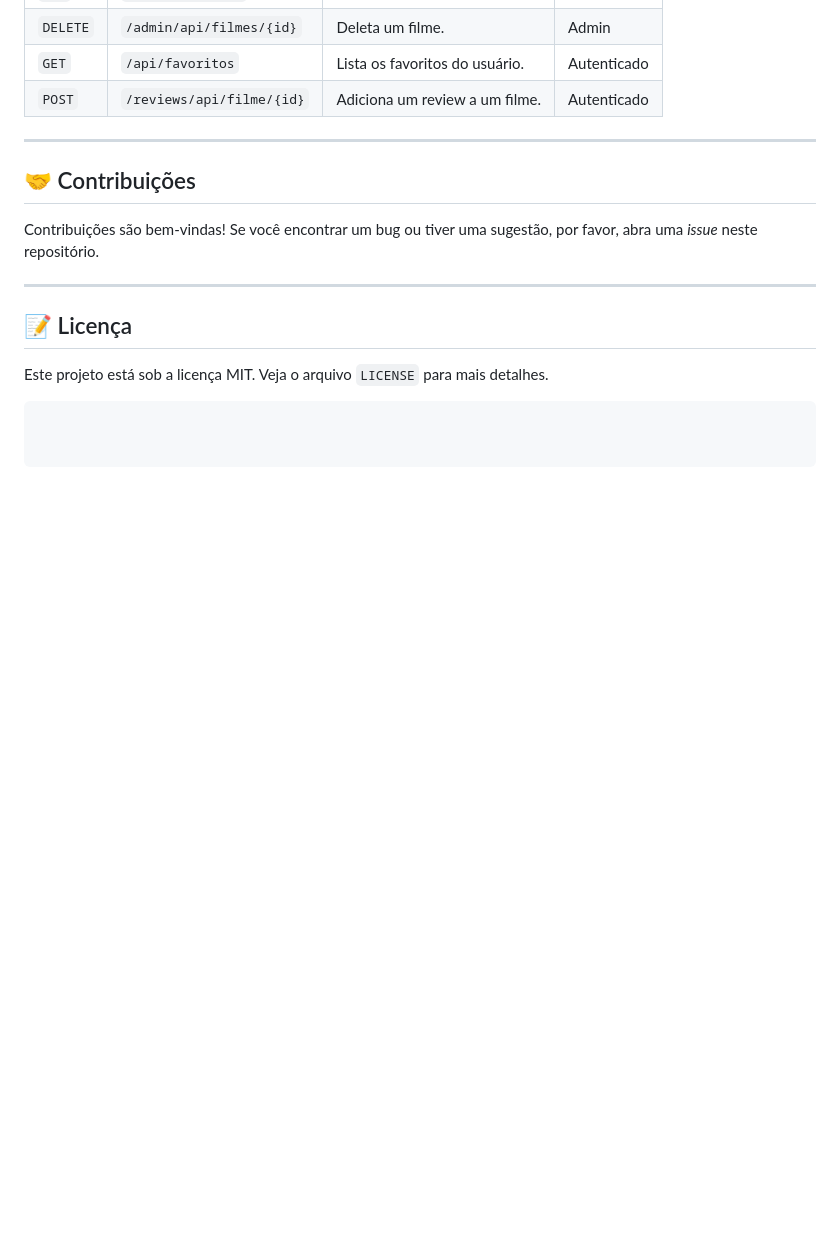
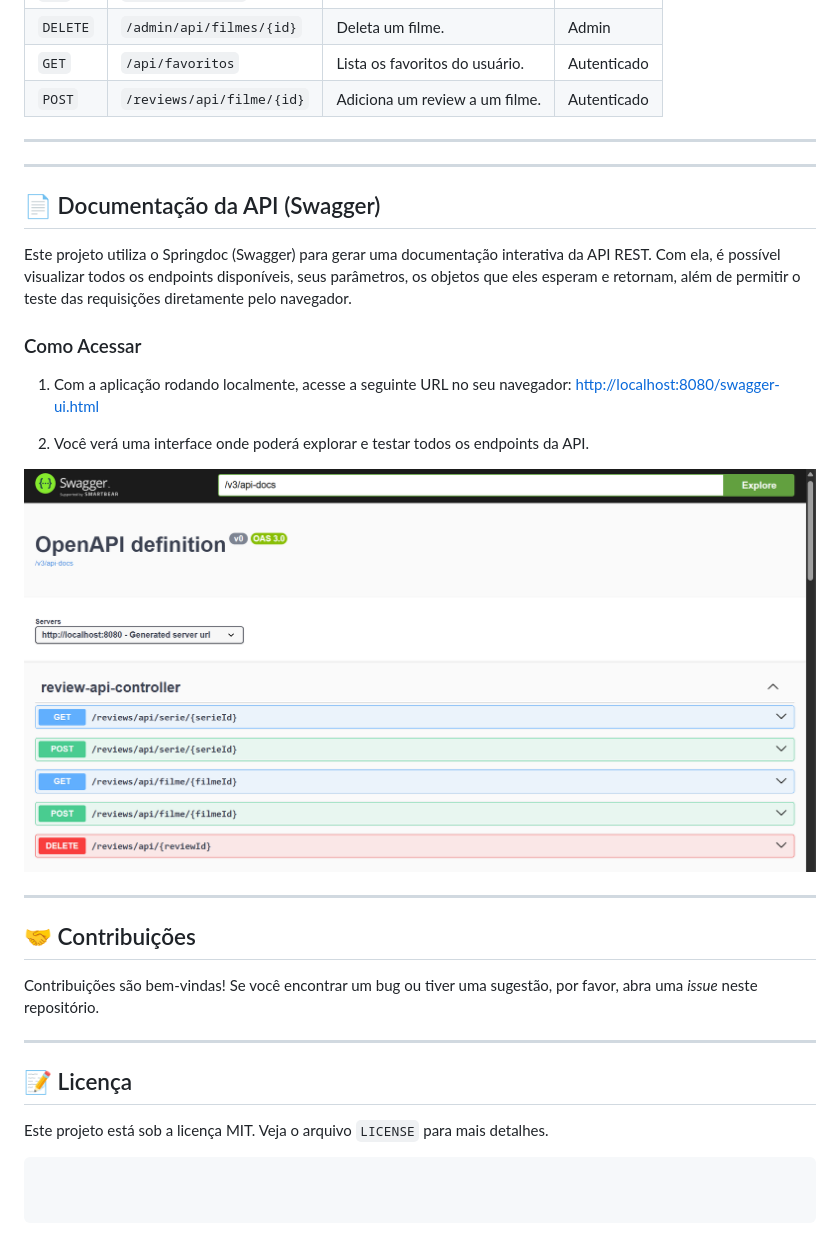
Before and after one commit to patrickcsouzadev/topfilmesc, a Markdown page: README.md, the part around the change printed below. GitHub-like rendering; pictures changed too: docs/swagger-preview.png (added); blank space fills up the shorter version.

```diff
--- a/README.md
+++ b/README.md
@@ -139,6 +160,23 @@ com.topfilmesbrasil
 
 ---
 
+---
+
+## 📄 Documentação da API (Swagger)
+
+Este projeto utiliza o Springdoc (Swagger) para gerar uma documentação interativa da API REST. Com ela, é possível visualizar todos os endpoints disponíveis, seus parâmetros, os objetos que eles esperam e retornam, além de permitir o teste das requisições diretamente pelo navegador.
+
+### Como Acessar
+
+1.  Com a aplicação rodando localmente, acesse a seguinte URL no seu navegador:
+    [http://localhost:8080/swagger-ui.html](http://localhost:8080/swagger-ui.html)
+
+2.  Você verá uma interface onde poderá explorar e testar todos os endpoints da API.
+
+![Pré-visualização do Swagger UI](docs/swagger-preview.png)
+
+---
+
 ## 🤝 Contribuições
 
 Contribuições são bem-vindas! Se você encontrar um bug ou tiver uma sugestão, por favor, abra uma *issue* neste repositório.
```
Also changed, not shown: other parts of README.md (+21 -0 lines), docs/diagramatopfilmes.png (added), 3 other files.
